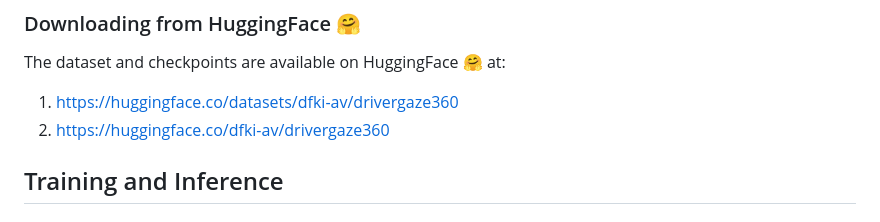
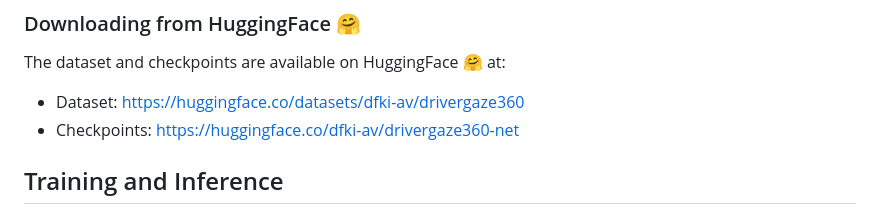
Before and after one commit to dfki-av/drivergaze360, a Markdown page: README.md, the part around the change. Rendered like a GitHub page.

Commit message:
Revise HuggingFace links in README
Updated links for dataset and checkpoints on HuggingFace.

```diff
--- a/README.md
+++ b/README.md
@@ -27,8 +27,8 @@ uv sync
 ### Downloading from HuggingFace 🤗
 
 The dataset and checkpoints are available on HuggingFace 🤗 at:
-1. https://huggingface.co/datasets/dfki-av/drivergaze360
-2. https://huggingface.co/dfki-av/drivergaze360
+- Dataset: https://huggingface.co/datasets/dfki-av/drivergaze360
+- Checkpoints: https://huggingface.co/dfki-av/drivergaze360-net
 
 ## Training and Inference
 
```
